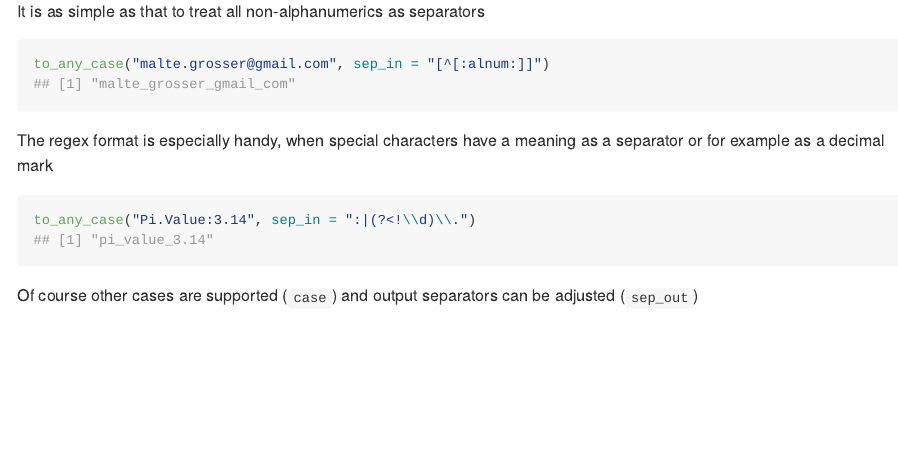
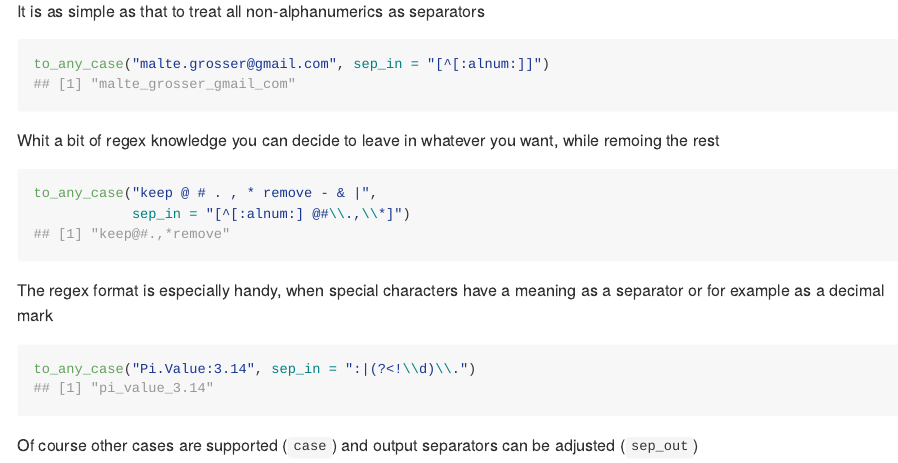
Before and after one commit to Tazinho/snakecase, an R Markdown document (README.Rmd): the page in a window 1100 px wide, from 1000 px down. The pictures show the output file README.md that the author committed with the source, drawn offline in the style of GitHub; badge pictures from the web are left out.

Commit message:
xtra regex example

````diff
--- a/README.Rmd
+++ b/README.Rmd
@@ -52,6 +52,13 @@ It is as simple as that to treat all non-alphanumerics as separators
 
 ```{r, collapse = TRUE}
 to_any_case("malte.grosser@gmail.com", sep_in = "[^[:alnum:]]")
+```
+
+Whit a bit of regex knowledge you can decide to leave in whatever you want, while remoing the rest
+
+```{r, collapse = TRUE}
+to_any_case("keep @ # . , * remove - & |",
+            sep_in = "[^[:alnum:] @#\\.,\\*]")
 ```
 
 The regex format is especially handy, when special characters have a meaning as a separator or for example as a decimal mark
````
Also changed, not shown: README.md.
